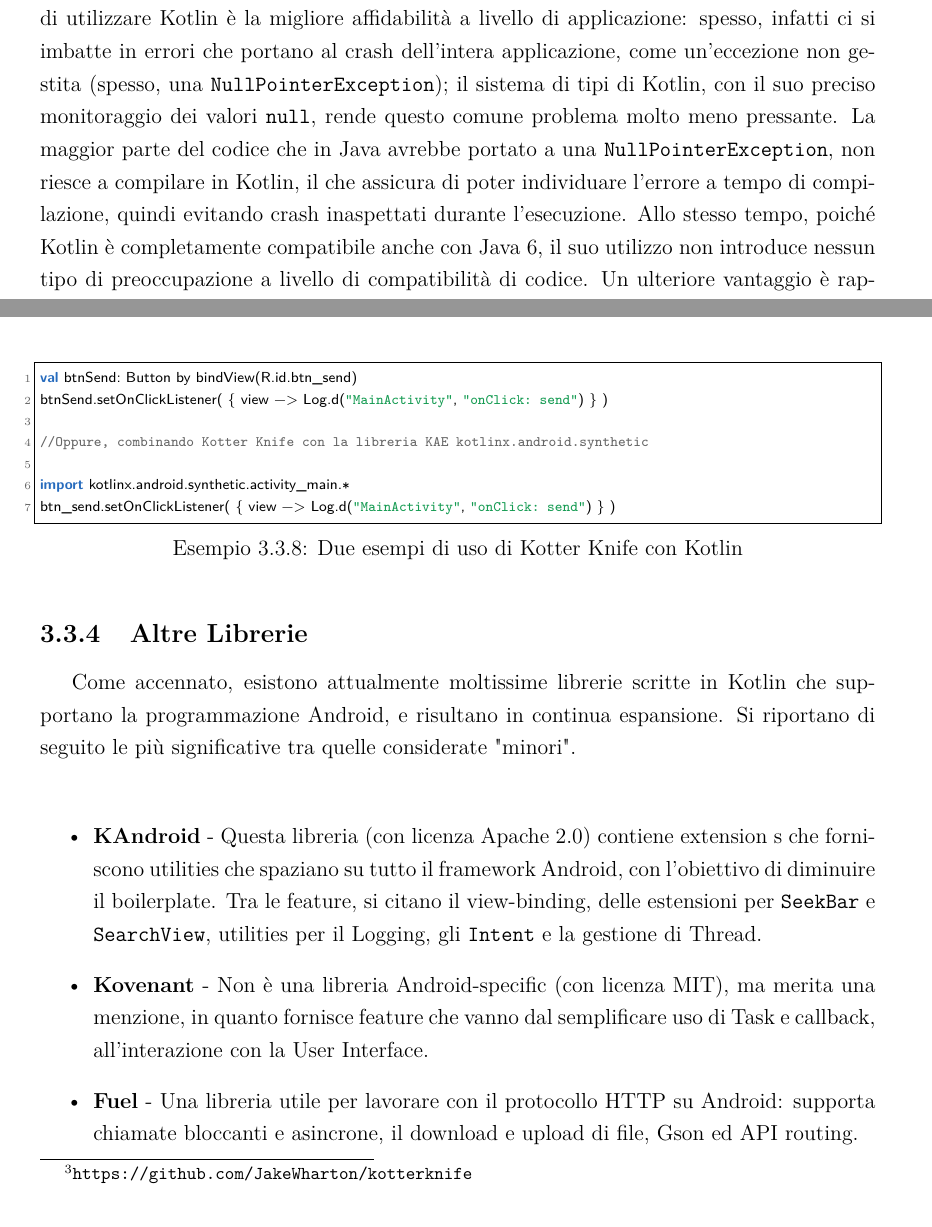
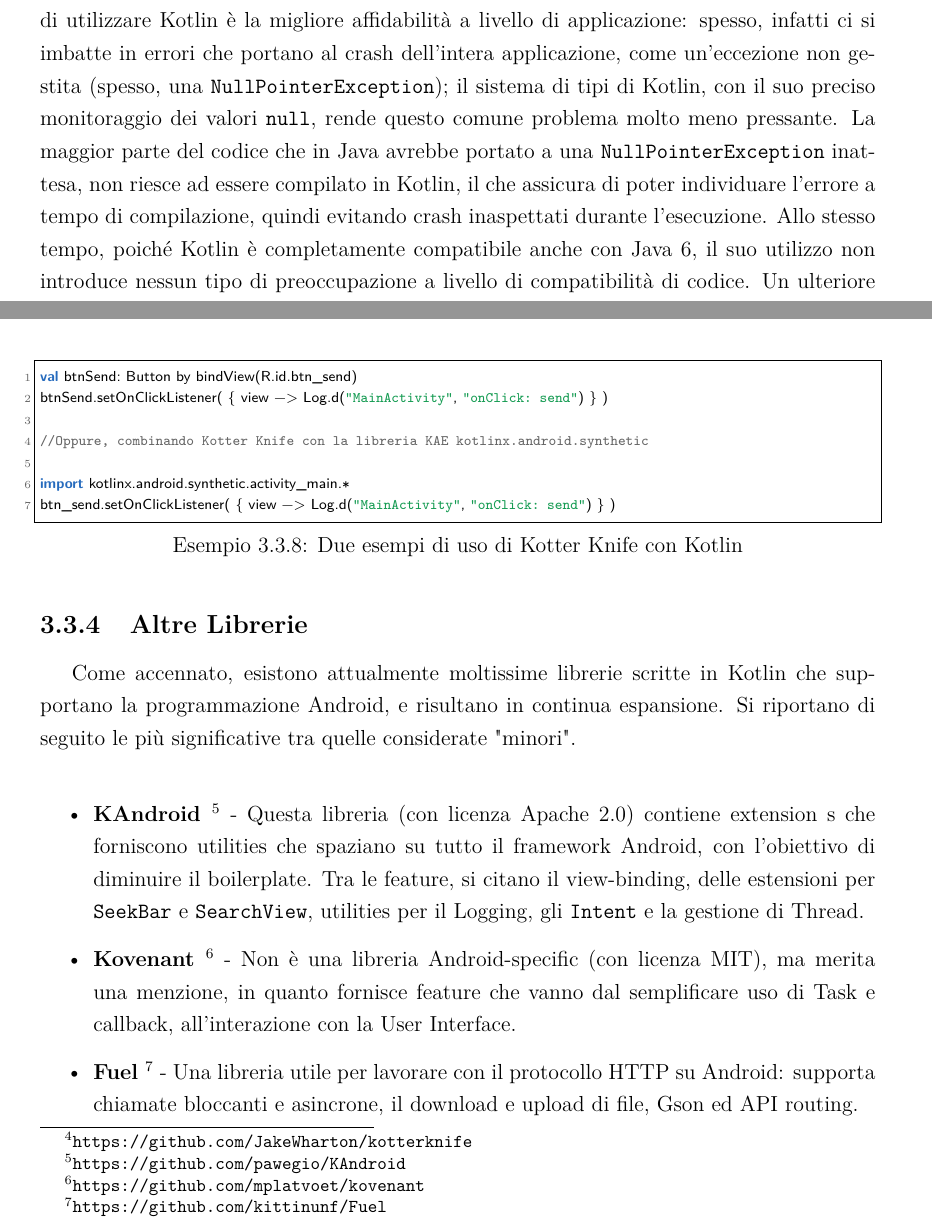
Before and after one commit to lucasemprini/kotlin-thesis, a LaTeX book (semprini_luca_tesi.tex, which reads tex/mainmatter/capitolo3.tex): two parts of pages 46 and 64 of 78, joined at a grey line, cut so that both start at the same text. Compiled offline with pdfLaTeX.

Commit message:
Continuando correzioni qua e là

```diff
--- a/tex/mainmatter/capitolo3.tex
+++ b/tex/mainmatter/capitolo3.tex
@@ -17,7 +17,7 @@ Lo scopo primario dello sviluppo di Kotlin da parte di JetBrains non era, inizia
 \section{Perché Kotlin su Android?}
 Il team di Android afferma di aver operato la scelta di rendere Kotlin un linguaggio ufficialmente supportato in quanto ritiene che sia "brillantemente progettato e maturo e renderà lo sviluppo di Android più veloce e divertente" \cite{ktOnAndroidDevBlog}; era già stato inoltre adottato, come accennato, da alcuni importanti sviluppatori (come Expedia, Flipboard, Pinterest, Square e altri) per le loro applicazioni di produzione. Un'altra discriminante nella scelta del supporto ufficiale è stata, ovviamente, "l'interoperabilità senza sforzo" con Java: i programmatori Android che utilizzano tradizionalmente Java non avranno alcune difficoltà nell’apprendere la sintassi e la filosofia di Kotlin e sarà per essi molto più semplice iniziare ad utilizzare sempre più il nuovo linguaggio di JetBrains nelle loro applicazioni. Inoltre, essendo un linguaggio sviluppato dalla medesima compagnia produttrice di IntelliJ IDEA (sulla quale, tra le altre cose, è basata la stessa IDE ufficiale di Google Android Studio), non sorprende che il supporto IDE per Kotlin sia certamente eccellente per un linguaggio così giovane: mentre nelle versioni precedenti dell'IDE, il supporto a Kotlin era garantito esclusivamente installando un opportuno plug-in, a partire da Android Studio 3.0, Kotlin diventa un linguaggio di programmazione totalmente supportato su Android \cite{ktUpdateAndroidDevBlog}, venendo completamente incorporato come linguaggio principale e lascia all'utente scegliere se compilare in un bytecode compatibile con Java 6 o con Java 8.\\
 
-Le funzionalità linguistiche di Kotlin, combinate con un plug-in di compilazione che supporta il framework Android, possono trasformare lo sviluppo di applicazioni per questa piattaforma in un'esperienza molto più produttiva e piacevole. Pattern di programmazione molto comuni nello sviluppo, ad esempio l'aggiunta di \texttt{Listener} ai controlli o il binding degli elementi di layout ai campi, possono essere compiuti utilizzando molte meno linee di codice, o addirittura, a volte, senza bisogno di scrivere codice: il compilatore, infatti, può generare automaticamente parti consistenti di questi controlli. Un altro grande vantaggio di utilizzare Kotlin è la migliore affidabilità a livello di applicazione: spesso, infatti ci si imbatte in errori che portano al crash dell’intera applicazione, come un'eccezione non gestita (spesso, una \texttt{NullPointerException}); il sistema di tipi di Kotlin, con il suo preciso monitoraggio dei valori \texttt{null}, rende questo comune problema molto meno pressante. La maggior parte del codice che in Java avrebbe portato a una \texttt{NullPointerException}, non riesce a compilare in Kotlin, il che assicura di poter individuare l'errore a tempo di compilazione, quindi evitando crash inaspettati durante l’esecuzione. Allo stesso tempo, poiché Kotlin è completamente compatibile anche con Java 6, il suo utilizzo non introduce nessun tipo di preoccupazione a livello di compatibilità di codice. Un ulteriore vantaggio è rappresentato dall’utilizzo delle espressioni lambda: molte delle funzioni di standard library di Kotlin consentono di sintetizzarle in un’unica linea, rendendo il codice più compatto ed intuitivo.\\
+Le funzionalità linguistiche di Kotlin, combinate con un plug-in di compilazione che supporta il framework Android, possono trasformare lo sviluppo di applicazioni per questa piattaforma in un'esperienza molto più produttiva e piacevole. Pattern di programmazione molto comuni nello sviluppo, ad esempio l'aggiunta di \texttt{Listener} ai controlli o il binding degli elementi di layout ai campi, possono essere compiuti utilizzando molte meno linee di codice, o addirittura, a volte, senza bisogno di scrivere codice: il compilatore, infatti, può generare automaticamente parti consistenti di questi controlli. Un altro grande vantaggio di utilizzare Kotlin è la migliore affidabilità a livello di applicazione: spesso, infatti ci si imbatte in errori che portano al crash dell’intera applicazione, come un'eccezione non gestita (spesso, una \texttt{NullPointerException}); il sistema di tipi di Kotlin, con il suo preciso monitoraggio dei valori \texttt{null}, rende questo comune problema molto meno pressante. La maggior parte del codice che in Java avrebbe portato a una \texttt{NullPointerException} inattesa, non riesce ad essere compilato in Kotlin, il che assicura di poter individuare l'errore a tempo di compilazione, quindi evitando crash inaspettati durante l'esecuzione. Allo stesso tempo, poiché Kotlin è completamente compatibile anche con Java 6, il suo utilizzo non introduce nessun tipo di preoccupazione a livello di compatibilità di codice. Un ulteriore vantaggio è rappresentato dall’utilizzo delle espressioni lambda: molte delle funzioni di standard library di Kotlin consentono di sintetizzarle in un’unica linea, rendendo il codice più compatto ed intuitivo.\\
 
 \section{Funzionalità utili per lo sviluppo Android}
 Sono state accennate nel paragrafo precedente alcune caratteristiche e pattern di programmazione incorporati da Kotlin che possono rendere lo sviluppo di applicazioni Android più intuitivo ed elegante. Di seguito saranno analizzati i più significativi.\\
@@ -381,11 +381,11 @@ btn_send.setOnClickListener( { view -> Log.d("MainActivity", "onClick: send") }
 Come accennato, esistono attualmente moltissime librerie scritte in Kotlin che supportano la programmazione Android, e risultano in continua espansione. Si riportano di seguito le più significative tra quelle considerate "minori".\\
 
 \begin{itemize}
-  \item {\bfseries KAndroid} - Questa libreria (con licenza Apache 2.0) contiene extension s che forniscono utilities che spaziano su tutto il framework Android, con l'obiettivo di diminuire il boilerplate. Tra le feature, si citano il view-binding, delle estensioni per \texttt{SeekBar} e \texttt{SearchView}, utilities per il Logging, gli \texttt{Intent} e la gestione di Thread.
-  \item {\bfseries Kovenant} - Non è una libreria Android-specific (con licenza MIT), ma merita una menzione, in quanto fornisce feature che vanno dal semplificare uso di Task e callback, all'interazione con la User Interface.
-  \item {\bfseries Fuel} - Una libreria utile per lavorare con il protocollo HTTP su Android: supporta chiamate bloccanti e asincrone, il download e upload di file, Gson ed API routing.
-  \item {\bfseries Bubble} - Una libreria molto utile che fornisce informazioni sull'orientazione dello schermo ogni qualvolta che una rotazione viene identificata.
-  \item {\bfseries TornadoFX} - Si tratta di una libreria non Android-Specific che fornisce API Kotlin per interagire con il framework JavaFX.\\
+  \item {\bfseries KAndroid \footnote{\url{https://github.com/pawegio/KAndroid}}} - Questa libreria (con licenza Apache 2.0) contiene extension s che forniscono utilities che spaziano su tutto il framework Android, con l'obiettivo di diminuire il boilerplate. Tra le feature, si citano il view-binding, delle estensioni per \texttt{SeekBar} e \texttt{SearchView}, utilities per il Logging, gli \texttt{Intent} e la gestione di Thread.
+  \item {\bfseries Kovenant \footnote{\url{https://github.com/mplatvoet/kovenant}}} - Non è una libreria Android-specific (con licenza MIT), ma merita una menzione, in quanto fornisce feature che vanno dal semplificare uso di Task e callback, all'interazione con la User Interface.
+  \item {\bfseries Fuel \footnote{\url{https://github.com/kittinunf/Fuel}}} - Una libreria utile per lavorare con il protocollo HTTP su Android: supporta chiamate bloccanti e asincrone, il download e upload di file, Gson ed API routing.
+  \item {\bfseries Bubble \footnote{\url{https://github.com/TouK/bubble}}} - Una libreria molto utile che fornisce informazioni sull'orientazione dello schermo ogni qualvolta che una rotazione viene identificata.
+  \item {\bfseries TornadoFX \footnote{\url{https://github.com/edvin/tornadofx}}} - Si tratta di una libreria non Android-Specific che fornisce API Kotlin per interagire con il framework JavaFX.\\
 \end{itemize}
 
 \section{Analisi Prestazioni}
```
Also changed, not shown: tex/mainmatter/capitolo1.tex (+3 -3 lines), tex/mainmatter/capitolo2.tex (+2 -2 lines), semprini_luca_tesi.pdf, tex/mainmatter/capitolo3.tex (6 more changed lines).
